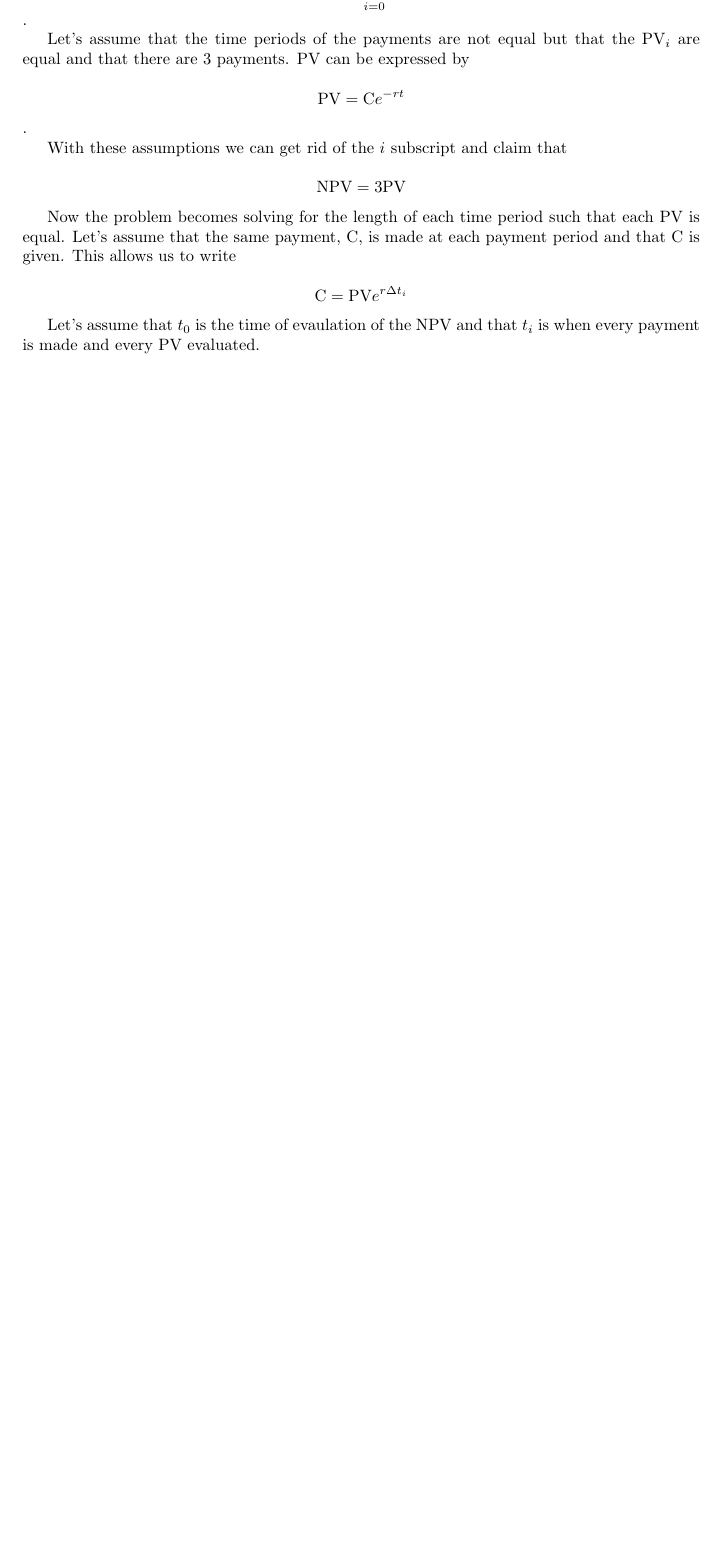
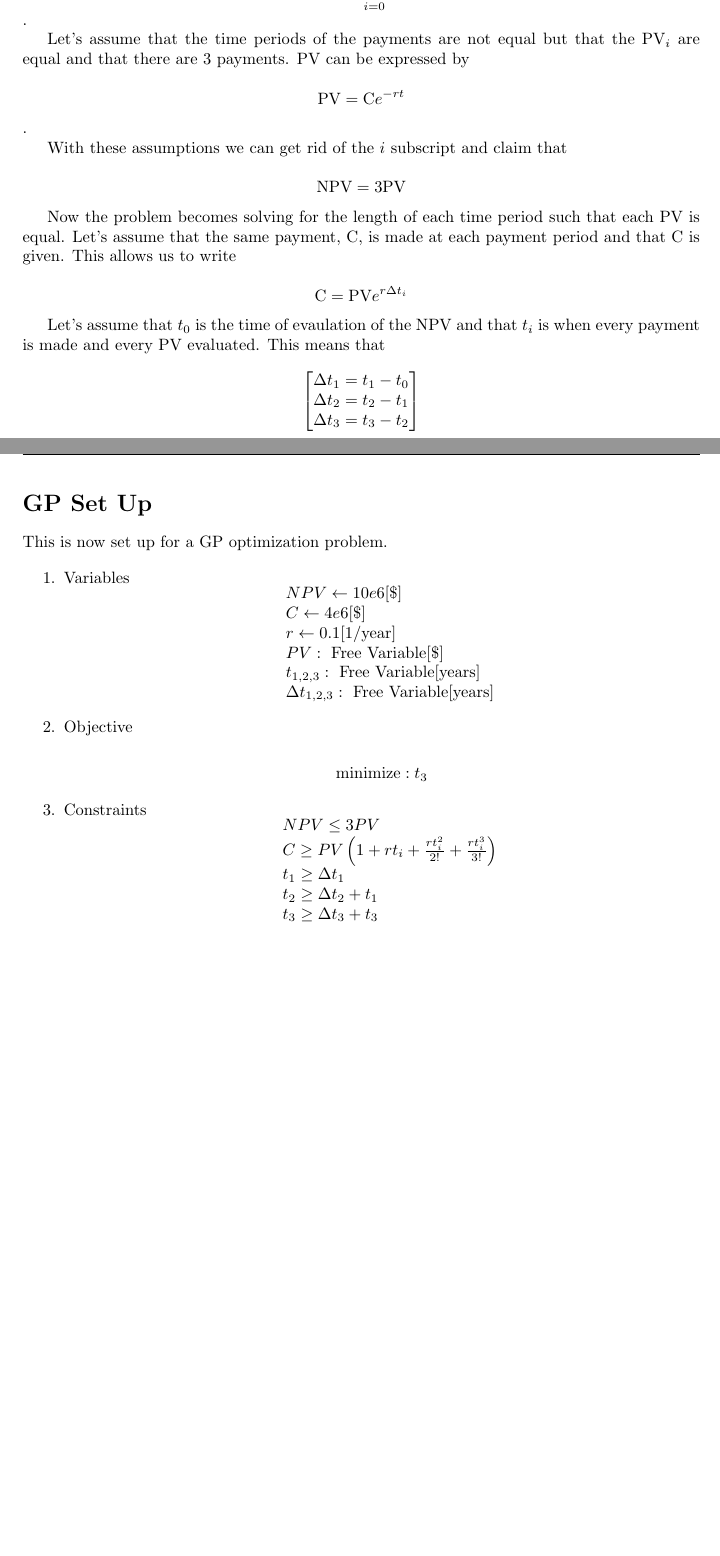
Before and after one commit to convexengineering/SPaircraft, a LaTeX document (npv/npv.tex): part of the page before the commit and two parts of pages 1 and 2 of 2 after it, the two joined at a grey line, cut so that both start at the same text, the shorter picture padded with empty space. Compiled offline with pdfLaTeX.

Commit message:
gp model set up

```diff
--- a/npv/npv.tex
+++ b/npv/npv.tex
@@ -58,7 +58,45 @@ Now the problem becomes solving for the length of each time period such that eac
 
 \[ \text{C}  = \text{PV}e^{r \Delta t_i} \]
 
-Let's assume that $t_0$ is the time of evaulation of the NPV and that $t_i$ is when every payment is made and every PV evaluated.
+Let's assume that $t_0$ is the time of evaulation of the NPV and that $t_i$ is when every payment is made and every PV evaluated. This means that
+
+\[ \begin{bmatrix} \Delta t_1 = t_1 - t_0 \\
+\Delta t_2 = t_2 - t_1 \\
+\Delta t_3 = t_3 - t_2
+\end{bmatrix} \]
+
+\section*{GP Set Up}
+
+This is now set up for a GP optimization problem.
+
+\begin{enumerate}
+
+\item Variables
+\[ \begin{array}{ll}
+ & NPV \gets 10e6 [\$] \\
+ & C \gets 4e6 [\$] \\
+ & r \gets 0.1 [1/\text{year}] \\
+ & PV: \text{ Free Variable} [\$] \\
+ & t_{1,2,3}: \text{ Free Variable} [\text{years}] \\
+ & \Delta t_{1,2,3}: \text{ Free Variable} [\text{years}]
+ \end{array} \]
+
+ \item Objective
+
+ \[ \text{minimize}: t_3 \]
+
+ \item Constraints
+ \[ \begin{array}{ll}
+ & NPV \leq 3PV \\
+ & C \geq PV\left(1 + rt_i + \frac{rt_i^2}{2!} + \frac{rt_i^3}{3!} \right) \\
+ & t_1 \geq \Delta t_1 \\
+ & t_2 \geq \Delta t_2 + t_1 \\
+ & t_3 \geq \Delta t_3 + t_3 \\
+ \end{array} \]
+
+
+
+\end{enumerate}
 
 
 
```
Also changed, not shown: npv/npv.pdf, npv/npv.tex (2 more changed lines), 2 other files.
